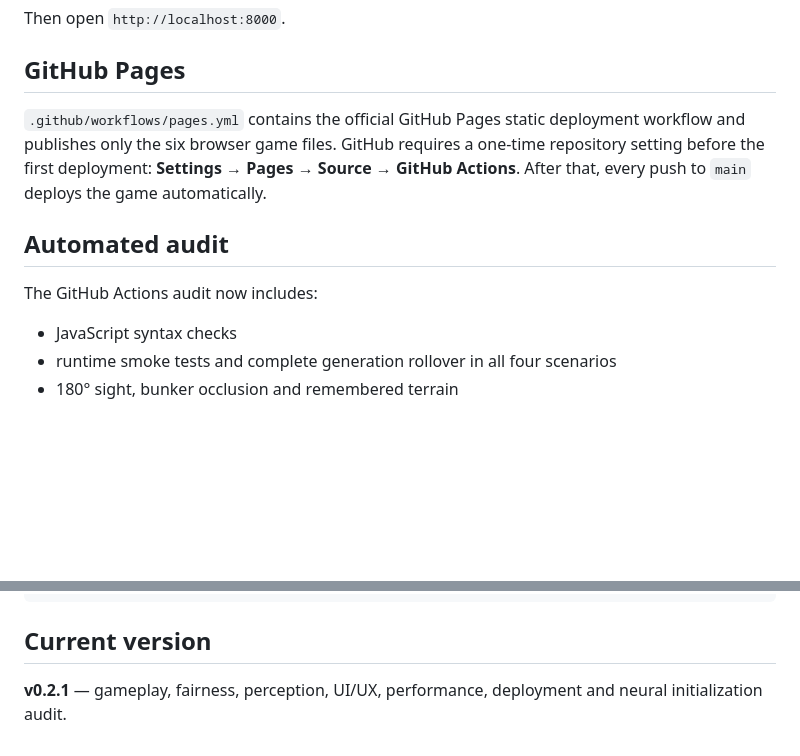
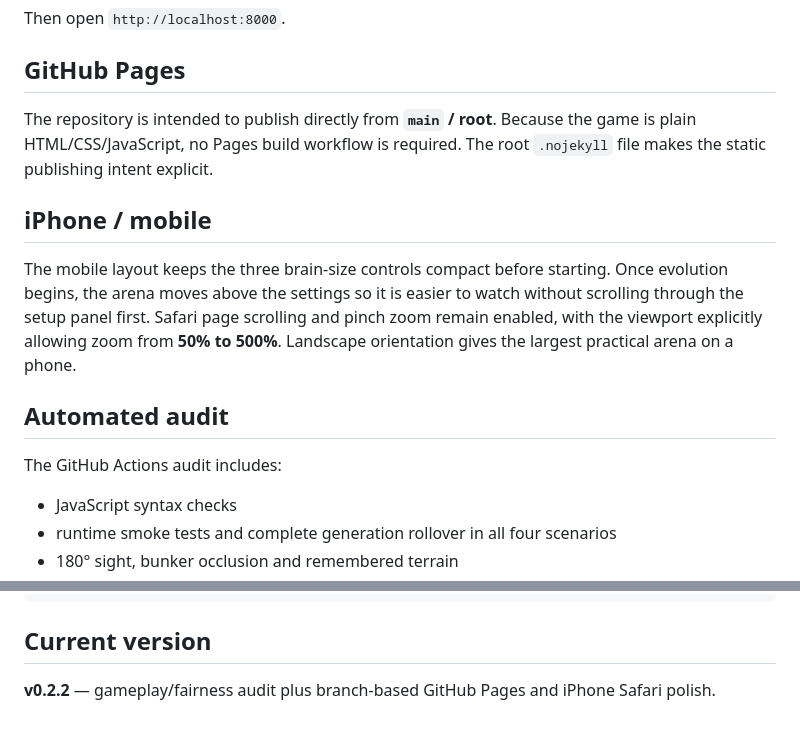
Before and after one commit to gelirii/BattlEvo-, a Markdown page: README.md, 2 parts joined by grey strips. Drawn GitHub-style; blank space fills up the shorter version.

Commit message:
Document branch Pages and iPhone support

```diff
--- a/README.md
+++ b/README.md
@@ -80,11 +80,15 @@ Then open `http://localhost:8000`.
 
 ## GitHub Pages
 
-`.github/workflows/pages.yml` contains the official GitHub Pages static deployment workflow and publishes only the six browser game files. GitHub requires a one-time repository setting before the first deployment: **Settings → Pages → Source → GitHub Actions**. After that, every push to `main` deploys the game automatically.
+The repository is intended to publish directly from **`main` / root**. Because the game is plain HTML/CSS/JavaScript, no Pages build workflow is required. The root `.nojekyll` file makes the static publishing intent explicit.
+
+## iPhone / mobile
+
+The mobile layout keeps the three brain-size controls compact before starting. Once evolution begins, the arena moves above the settings so it is easier to watch without scrolling through the setup panel first. Safari page scrolling and pinch zoom remain enabled, with the viewport explicitly allowing zoom from **50% to 500%**. Landscape orientation gives the largest practical arena on a phone.
 
 ## Automated audit
 
-The GitHub Actions audit now includes:
+The GitHub Actions audit includes:
 
 - JavaScript syntax checks
 - runtime smoke tests and complete generation rollover in all four scenarios
@@ -109,4 +113,4 @@ node tests/neural-fairness.js
 
 ## Current version
 
-**v0.2.1** — gameplay, fairness, perception, UI/UX, performance, deployment and neural initialization audit.
+**v0.2.2** — gameplay/fairness audit plus branch-based GitHub Pages and iPhone Safari polish.
```
